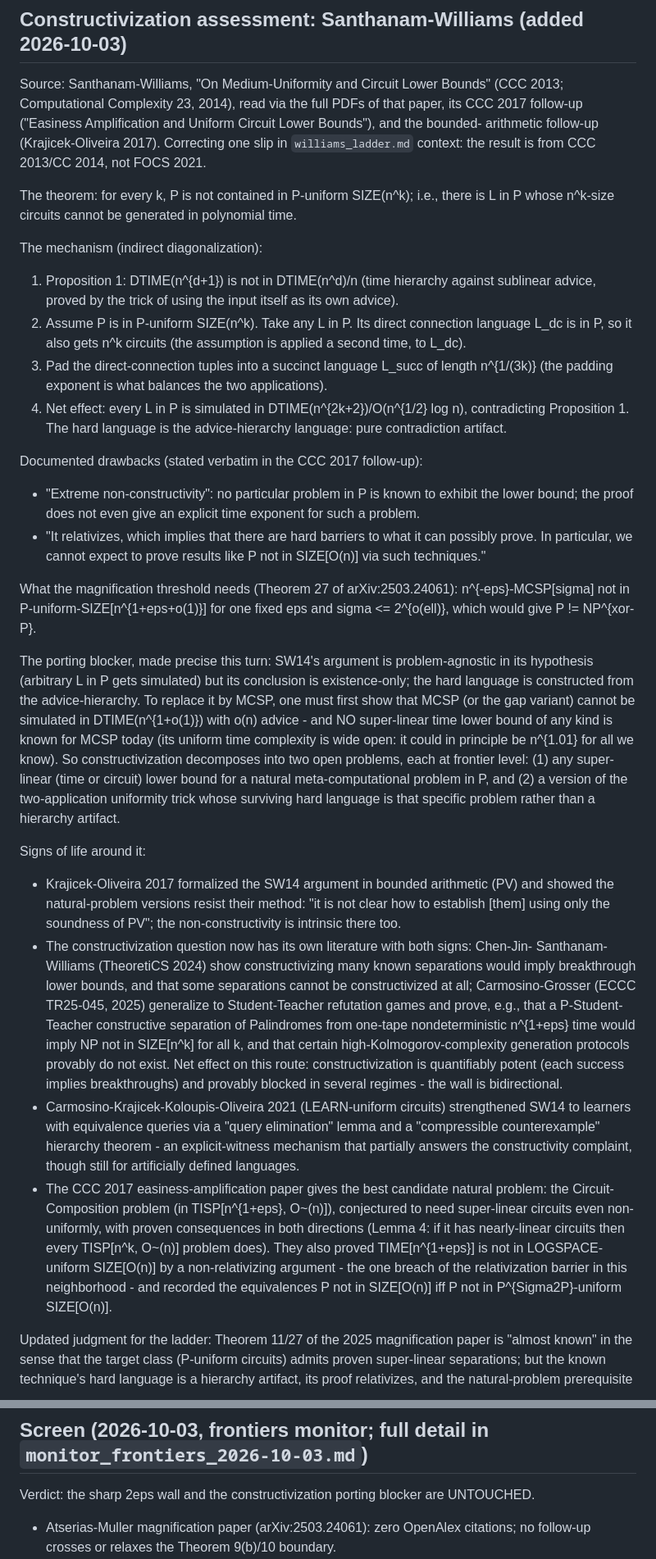
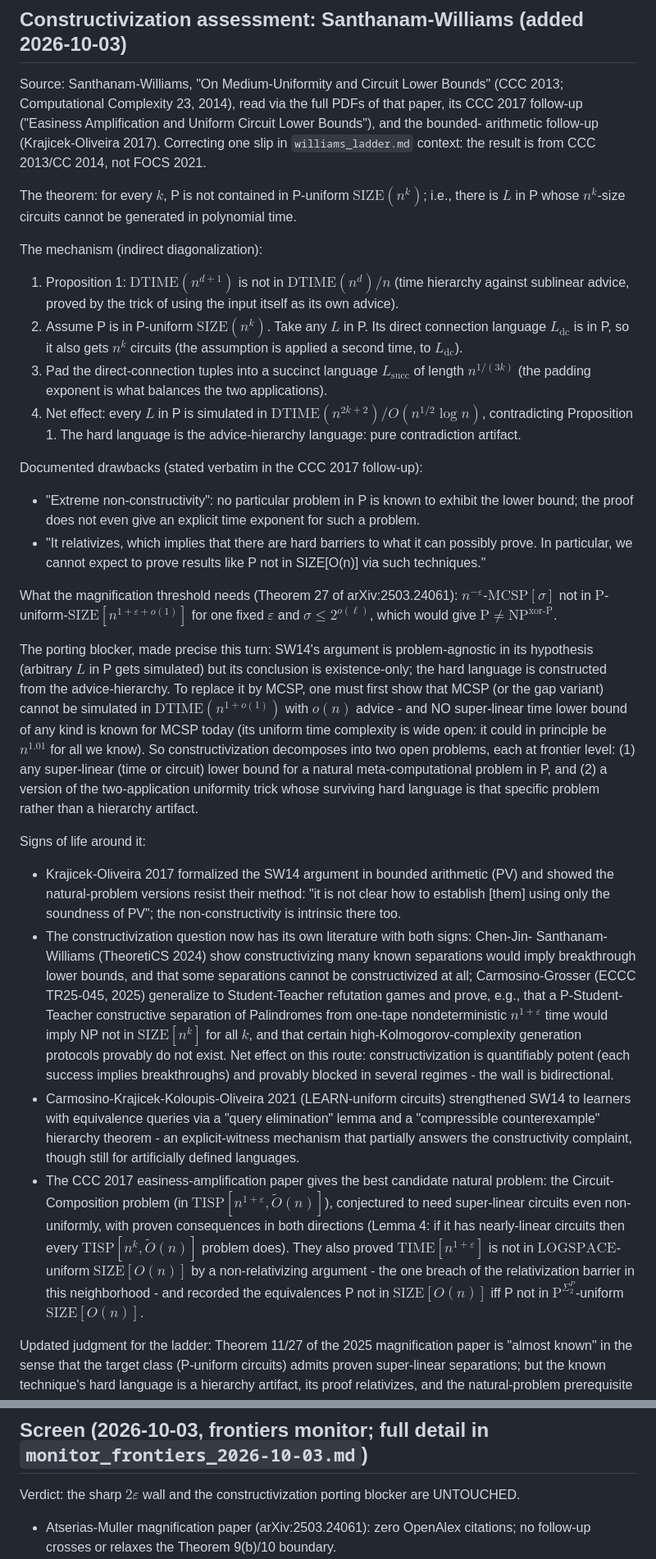
Before and after one commit to TomzxCode/p-np, a Markdown page: docs/magnification_gap.md, 2 parts joined by grey strips. Shown at 82% size. GitHub-like rendering.

```diff
--- a/docs/magnification_gap.md
+++ b/docs/magnification_gap.md
@@ -83,17 +83,17 @@ follow-up ("Easiness Amplification and Uniform Circuit Lower Bounds"), and the b
 arithmetic follow-up (Krajicek-Oliveira 2017). Correcting one slip in `williams_ladder.md`
 context: the result is from CCC 2013/CC 2014, not FOCS 2021.
 
-The theorem: for every k, P is not contained in P-uniform SIZE(n^k); i.e., there is L in P
-whose n^k-size circuits cannot be generated in polynomial time.
+The theorem: for every $k$, P is not contained in P-uniform $\mathrm{SIZE}(n^k)$; i.e., there is $L$ in P
+whose $n^k$-size circuits cannot be generated in polynomial time.
 
 The mechanism (indirect diagonalization):
-1. Proposition 1: DTIME(n^{d+1}) is not in DTIME(n^d)/n (time hierarchy against sublinear
+1. Proposition 1: $\mathrm{DTIME}(n^{d+1})$ is not in $\mathrm{DTIME}(n^d)/n$ (time hierarchy against sublinear
    advice, proved by the trick of using the input itself as its own advice).
-2. Assume P is in P-uniform SIZE(n^k). Take any L in P. Its direct connection language L_dc
-   is in P, so it also gets n^k circuits (the assumption is applied a second time, to L_dc).
-3. Pad the direct-connection tuples into a succinct language L_succ of length n^{1/(3k)}
+2. Assume P is in P-uniform $\mathrm{SIZE}(n^k)$. Take any $L$ in P. Its direct connection language $L_{\mathrm{dc}}$
+   is in P, so it also gets $n^k$ circuits (the assumption is applied a second time, to $L_{\mathrm{dc}}$).
+3. Pad the direct-connection tuples into a succinct language $L_{\mathrm{succ}}$ of length $n^{1/(3k)}$
    (the padding exponent is what balances the two applications).
-4. Net effect: every L in P is simulated in DTIME(n^{2k+2})/O(n^{1/2} log n), contradicting
+4. Net effect: every $L$ in P is simulated in $\mathrm{DTIME}(n^{2k+2})/O(n^{1/2} \log n)$, contradicting
    Proposition 1. The hard language is the advice-hierarchy language: pure contradiction
    artifact.
 
@@ -105,15 +105,15 @@ Documented drawbacks (stated verbatim in the CCC 2017 follow-up):
   techniques."
 
 What the magnification threshold needs (Theorem 27 of arXiv:2503.24061):
-n^{-eps}-MCSP[sigma] not in P-uniform-SIZE[n^{1+eps+o(1)}] for one fixed eps and
-sigma <= 2^{o(ell)}, which would give P != NP^{xor-P}.
+$n^{-\varepsilon}$-$\mathrm{MCSP}[\sigma]$ not in $\mathrm{P}$-uniform-$\mathrm{SIZE}[n^{1+\varepsilon+o(1)}]$ for one fixed $\varepsilon$ and
+$\sigma \leq 2^{o(\ell)}$, which would give $\mathrm{P} \neq \mathrm{NP}^{\text{xor-}\mathrm{P}}$.
 
 The porting blocker, made precise this turn: SW14's argument is problem-agnostic in its
-hypothesis (arbitrary L in P gets simulated) but its conclusion is existence-only; the hard
+hypothesis (arbitrary $L$ in P gets simulated) but its conclusion is existence-only; the hard
 language is constructed from the advice-hierarchy. To replace it by MCSP, one must first
-show that MCSP (or the gap variant) cannot be simulated in DTIME(n^{1+o(1)}) with o(n)
+show that MCSP (or the gap variant) cannot be simulated in $\mathrm{DTIME}(n^{1+o(1)})$ with $o(n)$
 advice - and NO super-linear time lower bound of any kind is known for MCSP today (its
-uniform time complexity is wide open: it could in principle be n^{1.01} for all we know).
+uniform time complexity is wide open: it could in principle be $n^{1.01}$ for all we know).
 So constructivization decomposes into two open problems, each at frontier level:
 (1) any super-linear (time or circuit) lower bound for a natural meta-computational problem
     in P, and
@@ -129,7 +129,7 @@ Signs of life around it:
   imply breakthrough lower bounds, and that some separations cannot be constructivized at
   all; Carmosino-Grosser (ECCC TR25-045, 2025) generalize to Student-Teacher refutation games
   and prove, e.g., that a P-Student-Teacher constructive separation of Palindromes from
-  one-tape nondeterministic n^{1+eps} time would imply NP not in SIZE[n^k] for all k, and
+  one-tape nondeterministic $n^{1+\varepsilon}$ time would imply NP not in $\mathrm{SIZE}[n^k]$ for all $k$, and
   that certain high-Kolmogorov-complexity generation protocols provably do not exist. Net
   effect on this route: constructivization is quantifiably potent (each success implies
   breakthroughs) and provably blocked in several regimes - the wall is bidirectional.
@@ -138,12 +138,12 @@ Signs of life around it:
   counterexample" hierarchy theorem - an explicit-witness mechanism that partially answers
   the constructivity complaint, though still for artificially defined languages.
 - The CCC 2017 easiness-amplification paper gives the best candidate natural problem: the
-  Circuit-Composition problem (in TISP[n^{1+eps}, O~(n)]), conjectured to need super-linear
+  Circuit-Composition problem (in $\mathrm{TISP}[n^{1+\varepsilon}, \widetilde{O}(n)]$), conjectured to need super-linear
   circuits even non-uniformly, with proven consequences in both directions (Lemma 4: if it
-  has nearly-linear circuits then every TISP[n^k, O~(n)] problem does). They also proved
-  TIME[n^{1+eps}] is not in LOGSPACE-uniform SIZE[O(n)] by a non-relativizing argument -
+  has nearly-linear circuits then every $\mathrm{TISP}[n^k, \widetilde{O}(n)]$ problem does). They also proved
+  $\mathrm{TIME}[n^{1+\varepsilon}]$ is not in $\mathrm{LOGSPACE}$-uniform $\mathrm{SIZE}[O(n)]$ by a non-relativizing argument -
   the one breach of the relativization barrier in this neighborhood - and recorded the
-  equivalences P not in SIZE[O(n)] iff P not in P^{Sigma2P}-uniform SIZE[O(n)].
+  equivalences P not in $\mathrm{SIZE}[O(n)]$ iff P not in $\mathrm{P}^{\Sigma_2^P}$-uniform $\mathrm{SIZE}[O(n)]$.
 
 Updated judgment for the ladder: Theorem 11/27 of the 2025 magnification paper is
 "almost known" in the sense that the target class (P-uniform circuits) admits proven
@@ -168,7 +168,7 @@ blocked move), and two meta-records that explicitly claim nothing. Details in LO
 
 ## Screen (2026-10-03, frontiers monitor; full detail in `monitor_frontiers_2026-10-03.md`)
 
-Verdict: the sharp 2eps wall and the constructivization porting blocker are UNTOUCHED.
+Verdict: the sharp $2\varepsilon$ wall and the constructivization porting blocker are UNTOUCHED.
 - Atserias-Muller magnification paper (arXiv:2503.24061): zero OpenAlex citations; no
   follow-up crosses or relaxes the Theorem 9(b)/10 boundary.
 - New context only: Atserias-Muller, "From Godel incompleteness to the consistency of
```
Also changed, not shown: other parts of docs/magnification_gap.md (+30 -30 lines).
